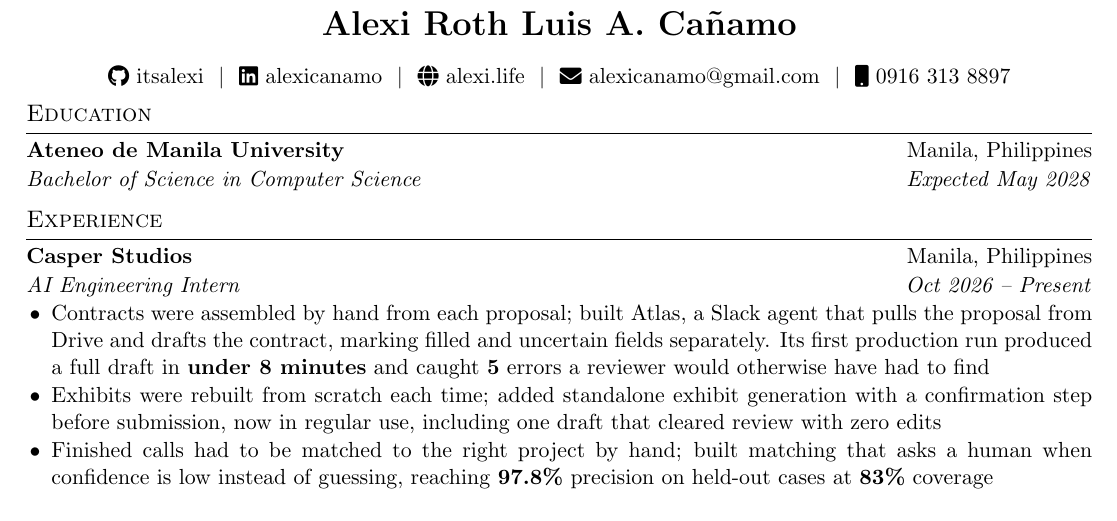
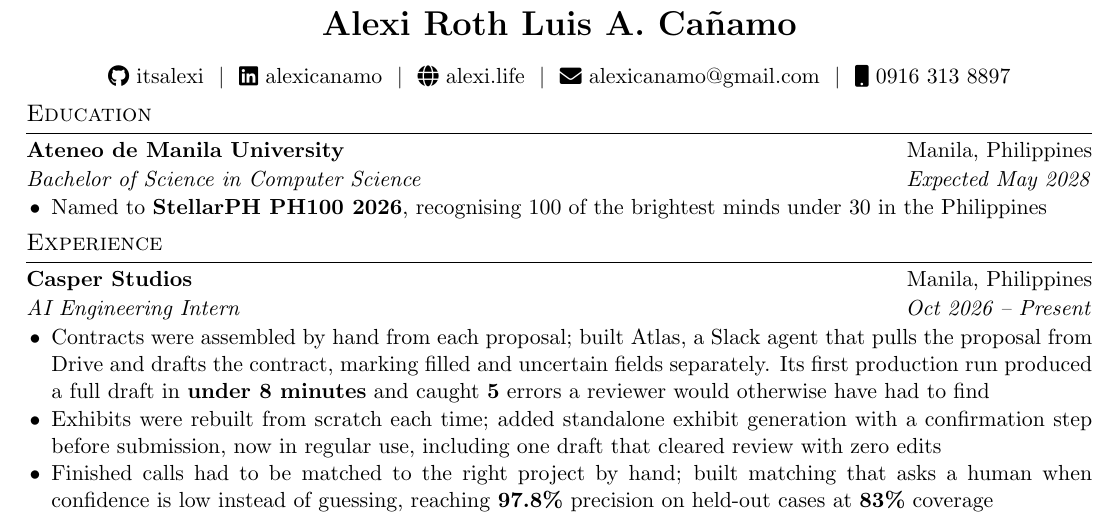
Before and after one commit to itsalexi/cv, a LaTeX CV (cv.tex): part of the page, cut so that both start at the same text. Compiled offline with pdfLaTeX.

Commit message:
Add PH100 2026 under Education
A named national recognition answers the "top talent" line in the P&G
posting directly, and it is Alexi's own award rather than anything belonging
to an employer.

Co-Authored-By: Claude Opus 5 <noreply@anthropic.com>

```diff
--- a/cv.tex
+++ b/cv.tex
@@ -194,6 +194,9 @@
 \section{Education}
 
 \entry{Ateneo de Manila University}{Manila, Philippines}{Bachelor of Science in Computer Science}{Expected May 2028}
+\begin{highlights}
+    \item Named to \textbf{StellarPH PH100 2026}, recognising 100 of the brightest minds under 30 in the Philippines
+\end{highlights}
 
 %----------------------------------------------------------------------------------------
 %	EXPERIENCE
```
